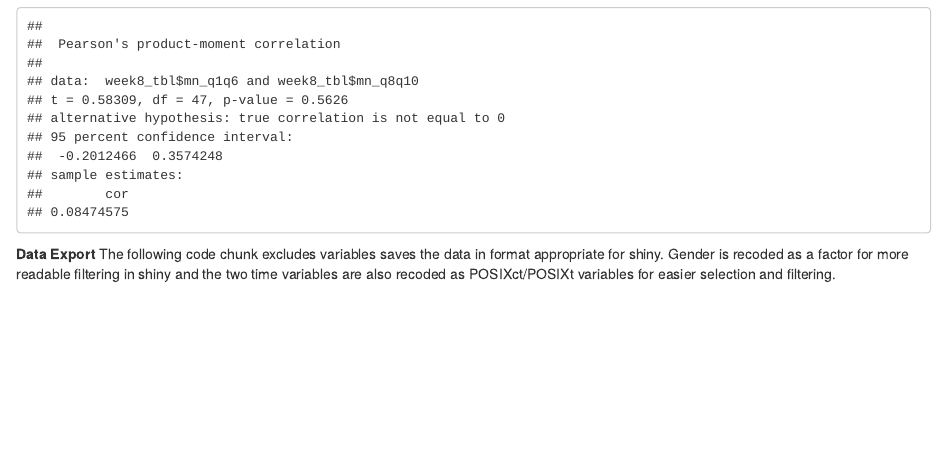
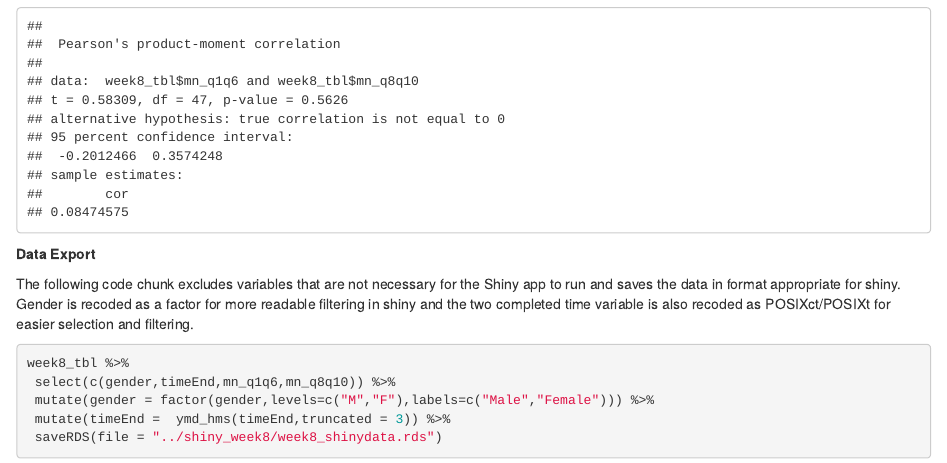
Before and after one commit to sdemeke/psy8960-week8, an R Markdown document (markdown/week8.Rmd): the page in a window 1100 px wide, from 1630 px down before the commit and from 1640 px down after it, so that both start at the same text. The pictures show the output file out/week8.html that the author committed with the source, opened offline.

Commit message:
final checks, re-export html

````diff
--- a/markdown/week8.Rmd
+++ b/markdown/week8.Rmd
@@ -44,13 +46,15 @@ ggplot(week8_tbl,aes(x=mn_q1q6,y=mn_q8q10)) +
 ```
 
 __Analysis__
+
 The following section displays the results for a correlation test between mean scores on Q1-Q6 vs mean scores on Q8-10. The observed correlation is `r round(cor(week8_tbl$mn_q1q6, week8_tbl$mn_q8q10),2)`. The p-value of 0.56 suggests that the association between the mean scores on the two subsets of questions is not stastically significant and we would fail to reject the null hypothesis that the correlation is 0.
 ```{r correlation_analysis}
 cor.test(week8_tbl$mn_q1q6,week8_tbl$mn_q8q10)
 ```
 
 __Data Export__
-The following code chunk excludes variables that are not necessary for the Shiny app to run and saves the data in format appropriate for shiny. Gender is recoded\ as a factor for more readable filtering in shiny and the two time variables are also recoded as POSIXct/POSIXt variables for easier selection and filtering.
+
+The following code chunk excludes variables that are not necessary for the Shiny app to run and saves the data in format appropriate for shiny. Gender is recoded\ as a factor for more readable filtering in shiny and the two completed time variable is also recoded as POSIXct/POSIXt for easier selection and filtering.
 ```{r}
 week8_tbl %>%
  select(c(gender,timeEnd,mn_q1q6,mn_q8q10)) %>%
````
Also changed, not shown: out/week8.html, shiny_week8/week8_shinydata.rds, markdown/week8.Rmd (2 more changed lines).
